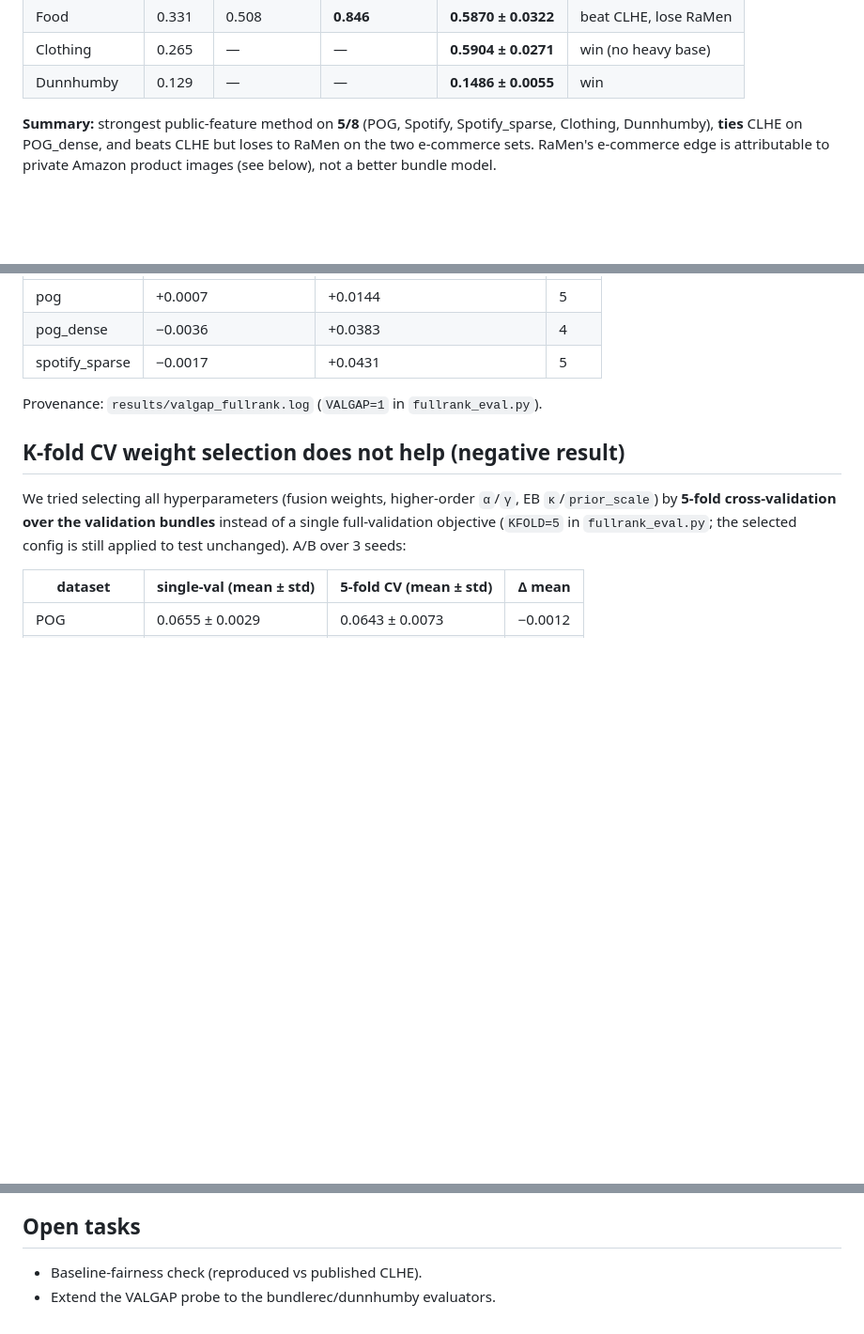
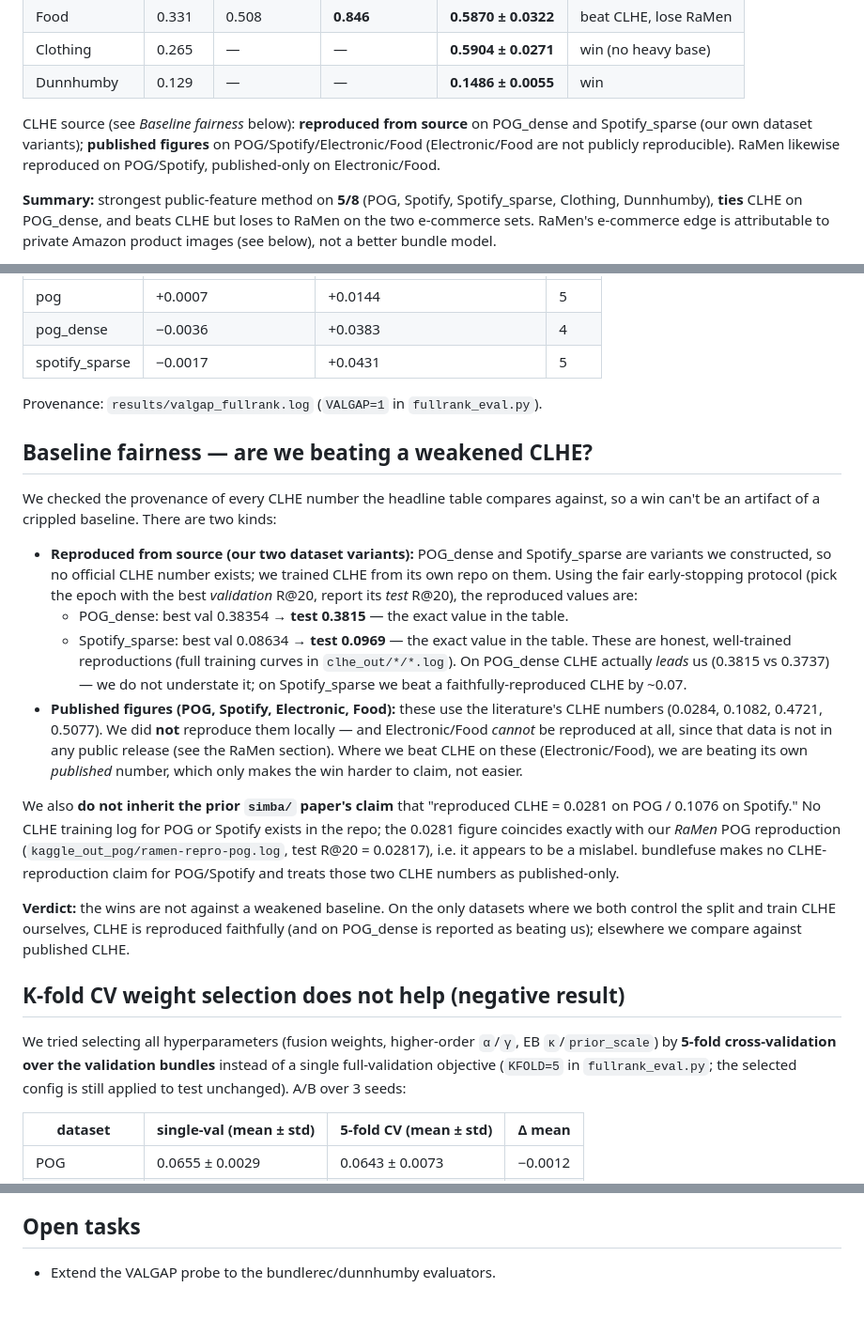
Before and after one commit to AjitKumar01/bundlefuse, a Markdown page: RESULTS.md, 3 parts joined by grey strips. Shown at 94% size. Rendered like a GitHub page; blank space fills up the shorter version.

Commit message:
Add baseline-fairness check for CLHE comparison numbers
Verified the provenance of every CLHE number in the headline table so wins aren't
against a weakened baseline:
- POG_dense / Spotify_sparse: our own dataset variants, CLHE trained from source.
  Best-val-selected test R@20 = 0.3815 / 0.0969 — exactly the table values (logs in
  ../clhe_out). On POG_dense CLHE leads us (0.3815 vs 0.3737); not understated.
- POG / Spotify / Electronic / Food: published literature figures; Electronic/Food
  are not publicly reproducible (data absent from public release).
Explicitly repudiate the prior simba paper's unsubstantiated "reproduced CLHE =
0.0281/0.1076 on POG/Spotify" (no CLHE log exists; 0.0281 coincides with our RaMen
POG reproduction = likely a mislabel). bundlefuse makes no such claim.

Documented in RESULTS.md (new Baseline-fairness section + CLHE source annotation).

Co-Authored-By: Claude Opus 4.8 <noreply@anthropic.com>

```diff
--- a/RESULTS.md
+++ b/RESULTS.md
@@ -20,6 +20,11 @@ e-commerce/retail = std over the evaluator's 5 held-out splits (same definition,
 | Food           | 0.331  | 0.508       | **0.846**   | **0.5870 ± 0.0322**| beat CLHE, lose RaMen |
 | Clothing       | 0.265  | —           | —           | **0.5904 ± 0.0271**| win (no heavy base) |
 | Dunnhumby      | 0.129  | —           | —           | **0.1486 ± 0.0055**| win                 |
+
+CLHE source (see *Baseline fairness* below): **reproduced from source** on POG_dense and
+Spotify_sparse (our own dataset variants); **published figures** on POG/Spotify/Electronic/Food
+(Electronic/Food are not publicly reproducible). RaMen likewise reproduced on POG/Spotify,
+published-only on Electronic/Food.
 
 **Summary:** strongest public-feature method on **5/8** (POG, Spotify, Spotify_sparse, Clothing,
 Dunnhumby), **ties** CLHE on POG_dense, and beats CLHE but loses to RaMen on the two e-commerce
@@ -61,6 +66,36 @@ the selected weights beat uniform on the test set by +1.4 to +4.3pp. So selectio
 | spotify_sparse | −0.0017              | +0.0431                        | 5    |
 
 Provenance: `results/valgap_fullrank.log` (`VALGAP=1` in `fullrank_eval.py`).
+
+## Baseline fairness — are we beating a weakened CLHE?
+
+We checked the provenance of every CLHE number the headline table compares against, so a win can't
+be an artifact of a crippled baseline. There are two kinds:
+
+- **Reproduced from source (our two dataset variants):** POG_dense and Spotify_sparse are variants we
+  constructed, so no official CLHE number exists; we trained CLHE from its own repo on them. Using
+  the fair early-stopping protocol (pick the epoch with the best *validation* R@20, report its
+  *test* R@20), the reproduced values are:
+  - POG_dense: best val 0.38354 → **test 0.3815** — the exact value in the table.
+  - Spotify_sparse: best val 0.08634 → **test 0.0969** — the exact value in the table.
+  These are honest, well-trained reproductions (full training curves in `clhe_out/*/*.log`). On
+  POG_dense CLHE actually *leads* us (0.3815 vs 0.3737) — we do not understate it; on Spotify_sparse
+  we beat a faithfully-reproduced CLHE by ~0.07.
+- **Published figures (POG, Spotify, Electronic, Food):** these use the literature's CLHE numbers
+  (0.0284, 0.1082, 0.4721, 0.5077). We did **not** reproduce them locally — and Electronic/Food
+  *cannot* be reproduced at all, since that data is not in any public release (see the RaMen section).
+  Where we beat CLHE on these (Electronic/Food), we are beating its own *published* number, which only
+  makes the win harder to claim, not easier.
+
+We also **do not inherit the prior `simba/` paper's claim** that "reproduced CLHE = 0.0281 on POG /
+0.1076 on Spotify." No CLHE training log for POG or Spotify exists in the repo; the 0.0281 figure
+coincides exactly with our *RaMen* POG reproduction (`kaggle_out_pog/ramen-repro-pog.log`,
+test R@20 = 0.02817), i.e. it appears to be a mislabel. bundlefuse makes no CLHE-reproduction claim
+for POG/Spotify and treats those two CLHE numbers as published-only.
+
+**Verdict:** the wins are not against a weakened baseline. On the only datasets where we both control
+the split and train CLHE ourselves, CLHE is reproduced faithfully (and on POG_dense is reported as
+beating us); elsewhere we compare against published CLHE.
 
 ## K-fold CV weight selection does not help (negative result)
 
@@ -132,5 +167,4 @@ Amazon's anti-scraping; future work"*). They are treated as unsupported.
 
 ## Open tasks
 
-- Baseline-fairness check (reproduced vs published CLHE).
 - Extend the VALGAP probe to the bundlerec/dunnhumby evaluators.
```
